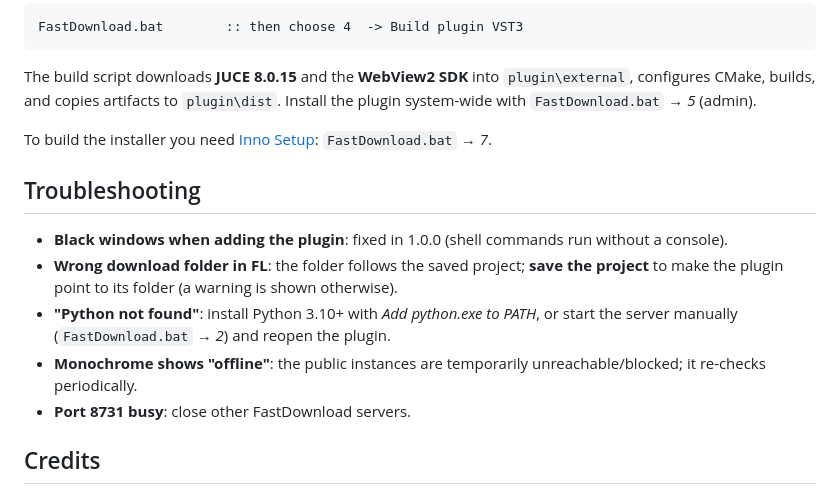
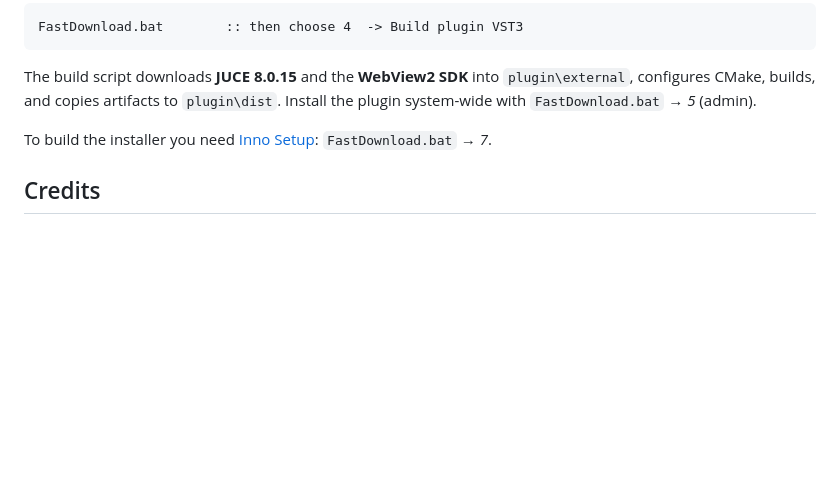
Before and after one commit to NulledNah/FastDownload, a Markdown page: README.md, the part around the change. Rendered like a GitHub page; blank space fills up the shorter version.

Commit message:
Remove troubleshooting section from README

```diff
--- a/README.md
+++ b/README.md
@@ -116,14 +116,6 @@ Install the plugin system-wide with `FastDownload.bat` → *5* (admin).
 To build the installer you need [Inno Setup](https://jrsoftware.org/isdl.php):
 `FastDownload.bat` → *7*.
 
-## Troubleshooting
-
-- **Black windows when adding the plugin**: fixed in 1.0.0 (shell commands run without a console).
-- **Wrong download folder in FL**: the folder follows the saved project; **save the project** to make the plugin point to its folder (a warning is shown otherwise).
-- **"Python not found"**: install Python 3.10+ with *Add python.exe to PATH*, or start the server manually (`FastDownload.bat` → *2*) and reopen the plugin.
-- **Monochrome shows "offline"**: the public instances are temporarily unreachable/blocked; it re-checks periodically.
-- **Port 8731 busy**: close other FastDownload servers.
-
 ## Credits
 
 - [JUCE](https://juce.com/) — plugin framework.
```
